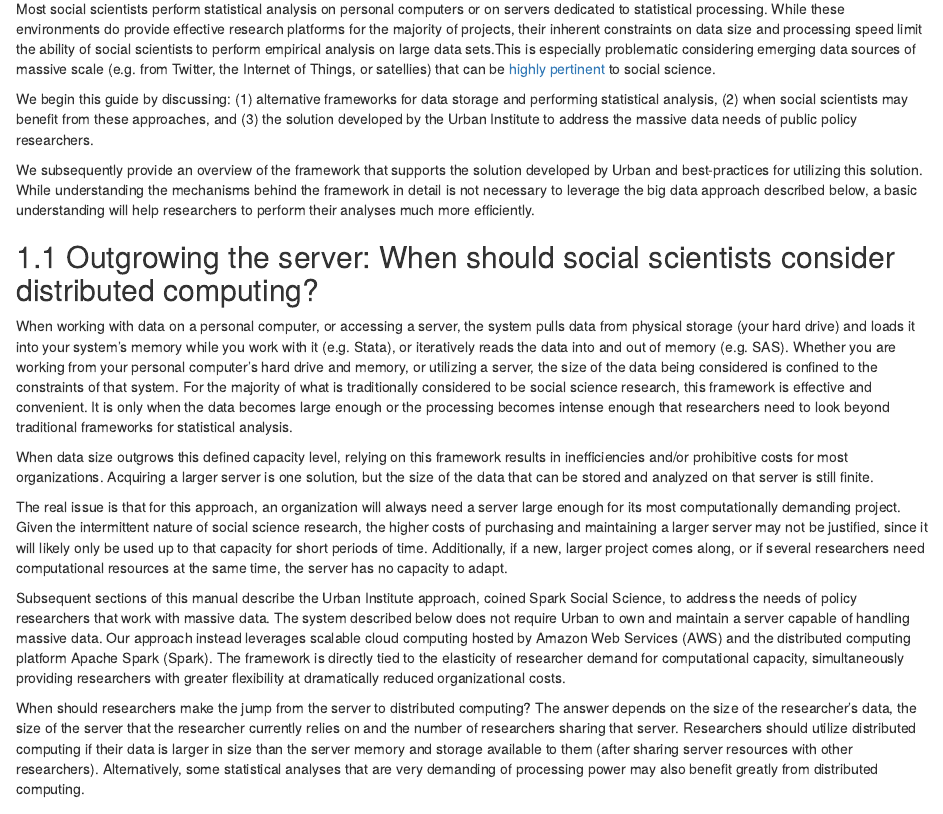
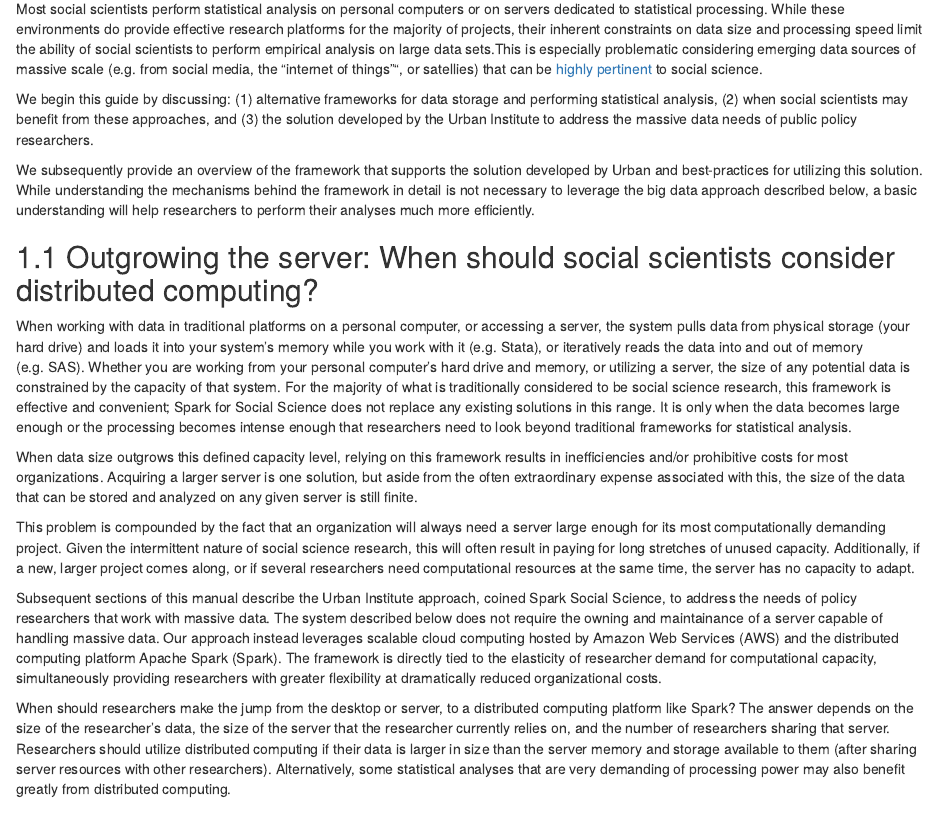
Before and after one commit to UrbanInstitute/spark-social-science-manual, an R Markdown document (01-intro.Rmd): the page in a window 1100 px wide, from 70 px down, and a second part further down, joined at a grey line. Rendered offline with R 4.5, knitr and Pandoc, with nearby package versions; drawn as R Markdown's standard HTML page in place of the format the file asks for.

Commit message:
Chapter 1 updates, figure

```diff
--- a/01-intro.Rmd
+++ b/01-intro.Rmd
@@ -1,6 +1,6 @@
 # - Introduction {#intro}
 
-Most social scientists perform statistical analysis on personal computers or on servers dedicated to statistical processing. While these environments do provide effective research platforms for the majority of projects, their inherent constraints on data size and processing speed limit the ability of social scientists to perform empirical analysis on large data sets.This is especially problematic considering emerging data sources of massive scale (e.g. from Twitter, the Internet of Things, or satellies) that can be [highly pertinent](http://www.urban.org/urban-wire/future-social-science-research-data-science-perspective) to social science.
+Most social scientists perform statistical analysis on personal computers or on servers dedicated to statistical processing. While these environments do provide effective research platforms for the majority of projects, their inherent constraints on data size and processing speed limit the ability of social scientists to perform empirical analysis on large data sets.This is especially problematic considering emerging data sources of massive scale (e.g. from social media, the "internet of things"", or satellies) that can be [highly pertinent](http://www.urban.org/urban-wire/future-social-science-research-data-science-perspective) to social science.
 
 
 We begin this guide by discussing: (1) alternative frameworks for data storage and performing statistical analysis, (2) when social scientists may benefit from these approaches, and (3) the solution developed by the Urban Institute to address the massive data needs of public policy researchers.
@@ -10,21 +10,21 @@ We subsequently provide an overview of the framework that supports the solution
 
 ## Outgrowing the server: When should social scientists consider distributed computing?
 
-When working with data on a personal computer, or accessing a server, the system pulls data from physical storage (your hard drive) and loads it into your system’s memory while you work with it (e.g. Stata), or iteratively reads the data into and out of memory (e.g. SAS). Whether you are working from your personal computer’s hard drive and memory, or utilizing a server, the size of the data being considered is confined to the constraints of that system. For the majority of what is traditionally considered to be social science research, this framework is effective and convenient. It is only when the data becomes large enough or the processing becomes intense enough that researchers need to look beyond traditional frameworks for statistical analysis.
+When working with data in traditional platforms on a personal computer, or accessing a server, the system pulls data from physical storage (your hard drive) and loads it into your system’s memory while you work with it (e.g. Stata), or iteratively reads the data into and out of memory (e.g. SAS). Whether you are working from your personal computer’s hard drive and memory, or utilizing a server, the size of any potential data is constrained by the capacity of that system. For the majority of what is traditionally considered to be social science research, this framework is effective and convenient; Spark for Social Science does not replace any existing solutions in this range. It is only when the data becomes large enough or the processing becomes intense enough that researchers need to look beyond traditional frameworks for statistical analysis.
 
 
-When data size outgrows this defined capacity level, relying on this framework results in inefficiencies and/or prohibitive costs for most organizations. Acquiring a larger server is one solution, but the size of the data that can be stored and analyzed on that server is still finite.
+When data size outgrows this defined capacity level, relying on this framework results in inefficiencies and/or prohibitive costs for most organizations. Acquiring a larger server is one solution, but aside from the often extraordinary expense associated with this, the size of the data that can be stored and analyzed on any given server is still finite.
 
 
-The real issue is that for this approach, an organization will always need a server large enough for its most computationally demanding project. Given the intermittent nature of social science research, the higher costs of purchasing and maintaining a larger server may not be justified, since it will likely only be used up to that capacity for short periods of time. Additionally, if a new, larger project comes along, or if several researchers need computational resources at the same time, the server has no capacity to adapt.
+This problem is compounded by the fact that an organization will always need a server large enough for its most computationally demanding project. Given the intermittent nature of social science research, this will often result in paying for long stretches of unused capacity. Additionally, if a new, larger project comes along, or if several researchers need computational resources at the same time, the server has no capacity to adapt.
 
 
-Subsequent sections of this manual describe the Urban Institute approach, coined Spark Social Science, to address the needs of policy researchers that work with massive data. The system described below does not require Urban to own and maintain a server capable of handling massive data. Our approach instead leverages scalable cloud computing hosted by Amazon Web Services (AWS) and the distributed computing platform Apache Spark (Spark). The framework is directly tied to the elasticity of researcher demand for computational capacity, simultaneously providing researchers with greater flexibility at dramatically reduced organizational costs.
+Subsequent sections of this manual describe the Urban Institute approach, coined Spark Social Science, to address the needs of policy researchers that work with massive data. The system described below does not require the owning and maintainance of a server capable of handling massive data. Our approach instead leverages scalable cloud computing hosted by Amazon Web Services (AWS) and the distributed computing platform Apache Spark (Spark). The framework is directly tied to the elasticity of researcher demand for computational capacity, simultaneously providing researchers with greater flexibility at dramatically reduced organizational costs.
 
 
-When should researchers make the jump from the server to distributed computing? The answer depends on the size of the researcher’s data, the size of the server that the researcher currently relies on and the number of researchers sharing that server. Researchers should utilize distributed computing if their data is larger in size than the server memory and storage available to them (after sharing server resources with other researchers). Alternatively, some statistical analyses that are very demanding of processing power may also benefit greatly from distributed computing.
+When should researchers make the jump from the desktop or server, to a distributed computing platform like Spark? The answer depends on the size of the researcher’s data, the size of the server that the researcher currently relies on, and the number of researchers sharing that server. Researchers should utilize distributed computing if their data is larger in size than the server memory and storage available to them (after sharing server resources with other researchers). Alternatively, some statistical analyses that are very demanding of processing power may also benefit greatly from distributed computing.
 
 
 ## Making distributed computing straightforward & cost-effective
 
-The Spark Social Science approach relies on cloud-based, distributed computing rather than an on-site server. The Spark distributed computing platform stores and processes data across a **cluster** of machines, **distributing** the data storage and processing tasks across the cluster. This allows many computers with hundreds or thousands or processers and Terabytes of memory to work together to analyze data.
+The Spark Social Science approach relies on cloud-based, distributed computing rather than an on-site server. The Spark distributed computing platform stores and processes data across a **cluster** of machines, **distributing** the data storage and processing tasks across the cluster. This allows many computers with hundreds or thousands or processers and terabytes of memory to work together to analyze data.
```
Also changed, not shown: docs/search_index.json, 01-intro.Rmd (6 more changed lines), 2 other files.
